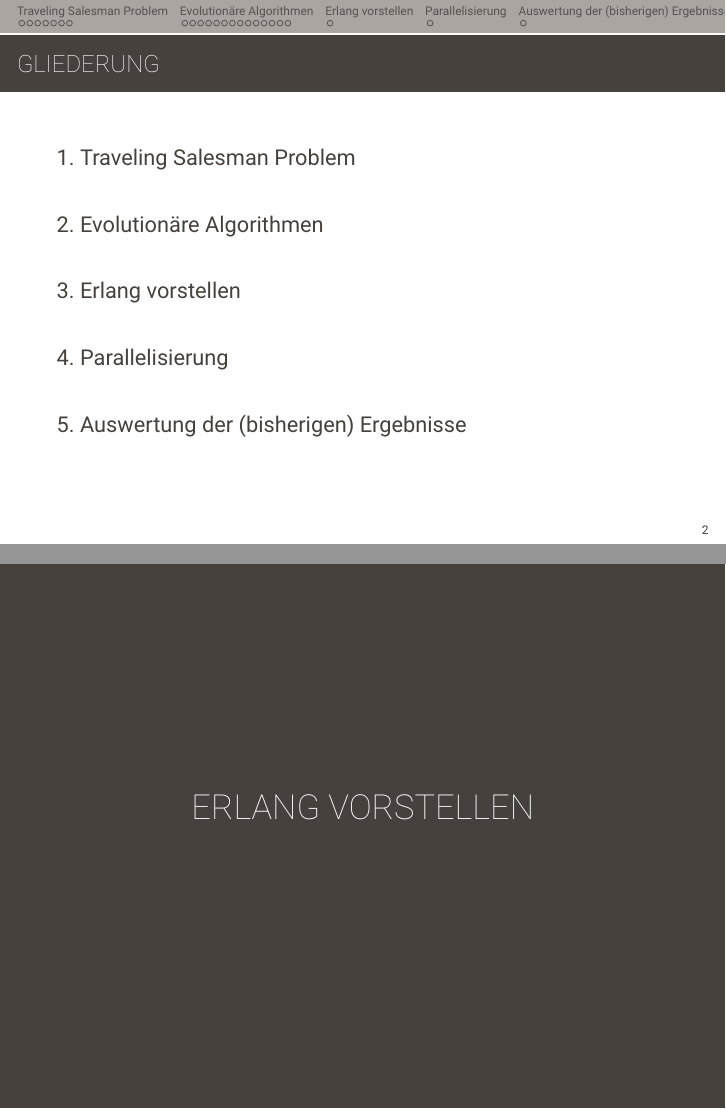
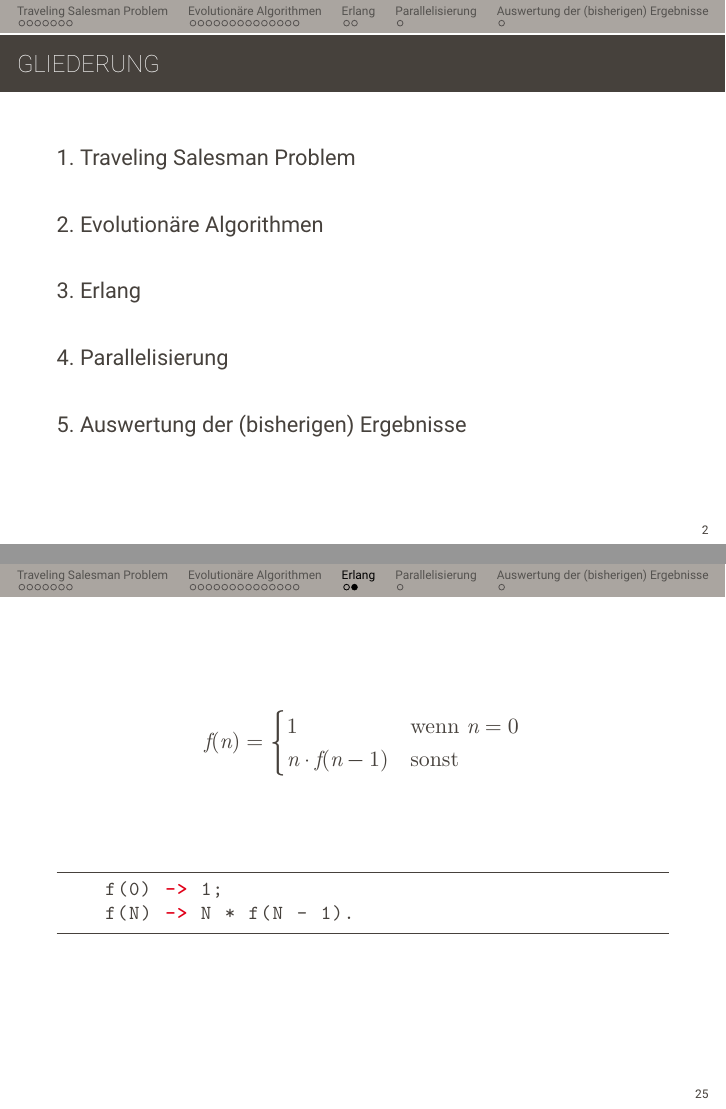
Before and after one commit to jnboehm/evol-erlang, LaTeX slides (doc/slides/pres.tex): pages 2 and 39 of 41 before the commit and pages 2 and 40 of 42 after it, joined at a grey line. Compiled offline with XeLaTeX; a missing font is replaced by an installed copy or a similar font.

Commit message:
Make a factorial example on the slides for Erlang

```diff
--- a/doc/slides/pres.tex
+++ b/doc/slides/pres.tex
@@ -29,7 +29,7 @@
   keywordstyle=\bfseries\color{hsrmRed}, %
   frame=tb, % line at Top and one at Bottom
   showstringspaces=false, %
-  language=Java, %
+  language=erlang, %
   moredelim=[is][\textcolor{gray}]{\%\%}{\%\%}, %colorize opt params
   moredelim=[is][\textcolor{hsrmSec2Dark}]{==}{==}, %To overcome the weird
   % behavior of Strings in
@@ -442,9 +442,25 @@
 
 }
 
-\section{Erlang vorstellen}
+\section{Erlang}
 \label{sec:erlang}
 
+\begin{frame}[fragile]
+  \frametitle{}
+  $$
+  f(n) =
+  \begin{cases}
+    1            \hfill &\textrm{wenn } n = 0 \\
+    n \cdot f(n - 1) & \textrm{sonst}
+  \end{cases}
+  $$
+  \vfill
+
+  \begin{lstlisting}
+    f(0) -> 1;
+    f(N) -> N * f(N - 1).
+  \end{lstlisting}
+\end{frame}
 \section{Parallelisierung}
 \label{sec:parallelisierung}
 
```
